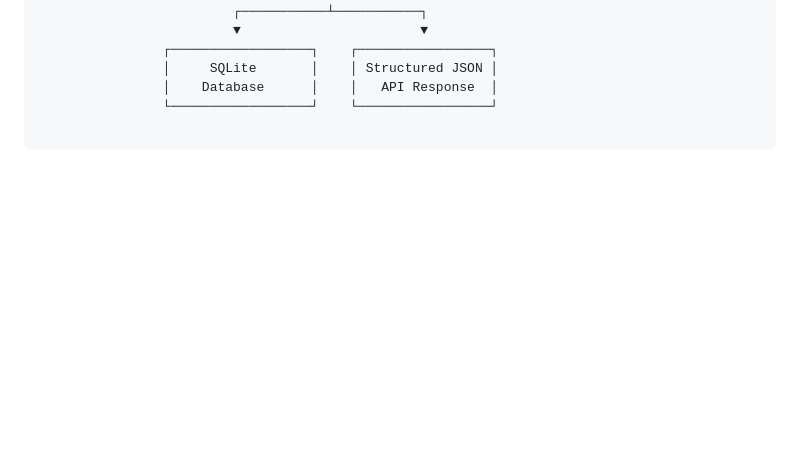
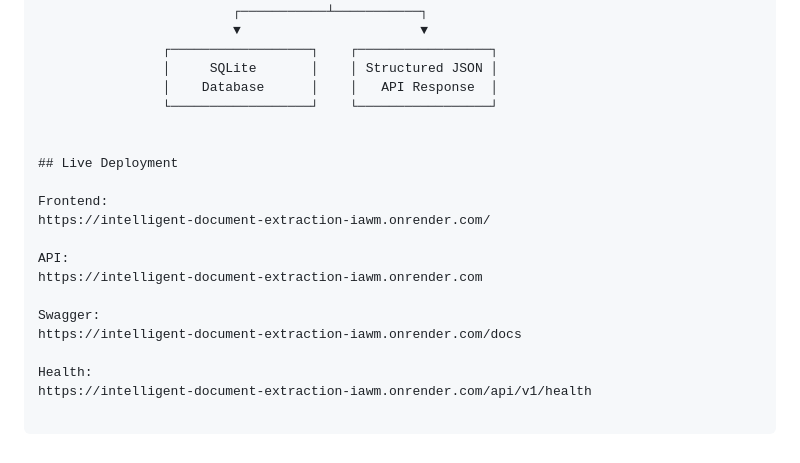
Before and after one commit to AhammedNujoomYp/Intelligent-Document-Extraction-Validation-and-API-Platform, a Markdown page: README.md, the part around the change. Rendered like a GitHub page; blank space fills up the shorter version.

Commit message:
Add live deployment URLs

```diff
--- a/README.md
+++ b/README.md
@@ -166,3 +166,18 @@ The web interface provides:
                 │     SQLite       │    │ Structured JSON │
                 │    Database      │    │   API Response  │
                 └──────────────────┘    └─────────────────┘
+
+
+## Live Deployment
+
+Frontend:
+https://intelligent-document-extraction-iawm.onrender.com/
+
+API:
+https://intelligent-document-extraction-iawm.onrender.com
+
+Swagger:
+https://intelligent-document-extraction-iawm.onrender.com/docs
+
+Health:
+https://intelligent-document-extraction-iawm.onrender.com/api/v1/health
```
